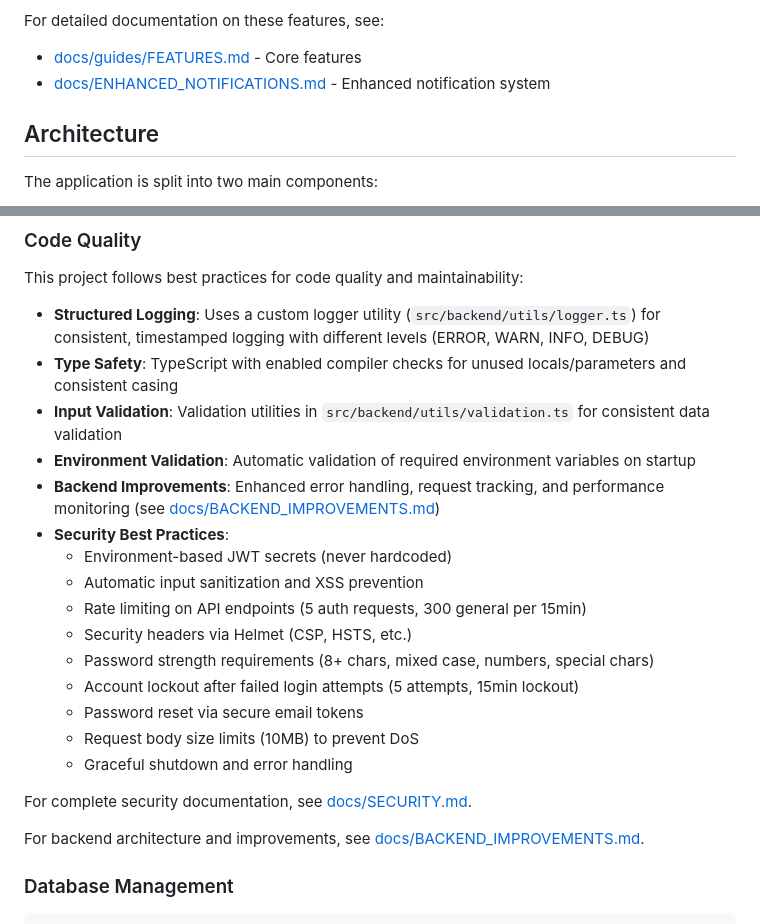
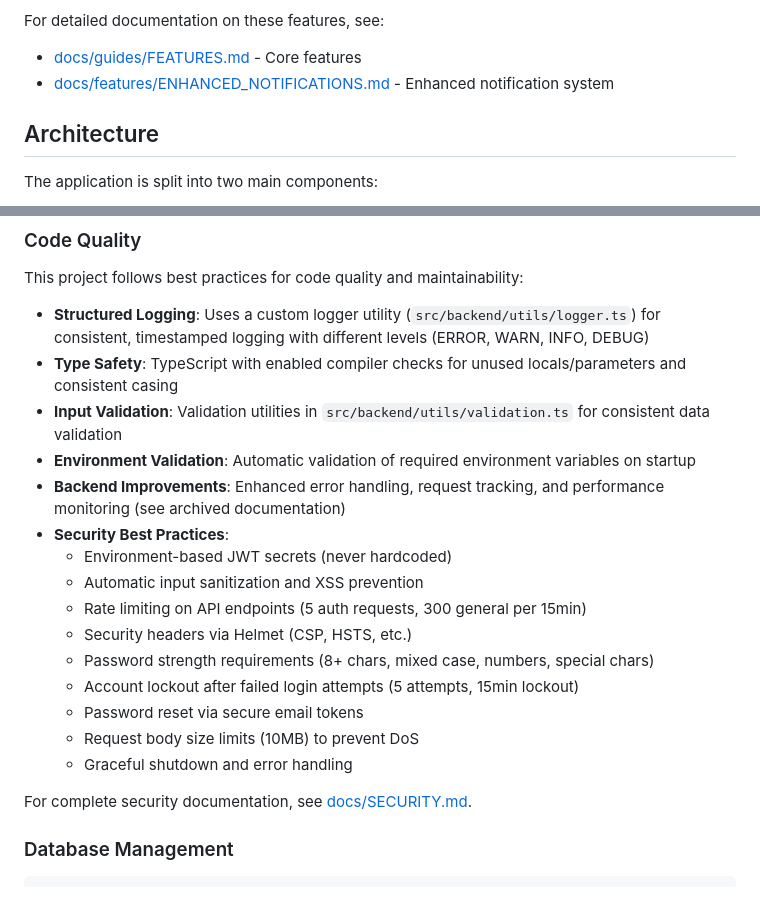
Before and after one commit to zipthezap/Teamly, a Markdown page: README.md, 2 parts joined by grey strips. Drawn GitHub-style; blank space fills up the shorter version.

```diff
--- a/README.md
+++ b/README.md
@@ -33,7 +33,7 @@ A sports event organization app that allows individuals to set and organize smal
 
 For detailed documentation on these features, see:
 - [docs/guides/FEATURES.md](docs/guides/FEATURES.md) - Core features
-- [docs/ENHANCED_NOTIFICATIONS.md](docs/ENHANCED_NOTIFICATIONS.md) - Enhanced notification system
+- [docs/features/ENHANCED_NOTIFICATIONS.md](docs/features/ENHANCED_NOTIFICATIONS.md) - Enhanced notification system
 
 ## Architecture
 
@@ -274,7 +274,7 @@ This project follows best practices for code quality and maintainability:
 - **Type Safety**: TypeScript with enabled compiler checks for unused locals/parameters and consistent casing
 - **Input Validation**: Validation utilities in `src/backend/utils/validation.ts` for consistent data validation
 - **Environment Validation**: Automatic validation of required environment variables on startup
-- **Backend Improvements**: Enhanced error handling, request tracking, and performance monitoring (see [docs/BACKEND_IMPROVEMENTS.md](docs/BACKEND_IMPROVEMENTS.md))
+- **Backend Improvements**: Enhanced error handling, request tracking, and performance monitoring (see archived documentation)
 - **Security Best Practices**:
   - Environment-based JWT secrets (never hardcoded)
   - Automatic input sanitization and XSS prevention
@@ -287,8 +287,6 @@ This project follows best practices for code quality and maintainability:
   - Graceful shutdown and error handling
 
 For complete security documentation, see [docs/SECURITY.md](docs/SECURITY.md).
-
-For backend architecture and improvements, see [docs/BACKEND_IMPROVEMENTS.md](docs/BACKEND_IMPROVEMENTS.md).
 
 ### Database Management
 
```
Also changed, not shown: docs/ORGANIZATION.md (added, +122 -0 lines), docs/QUICK_START.md (+3 -4 lines).
